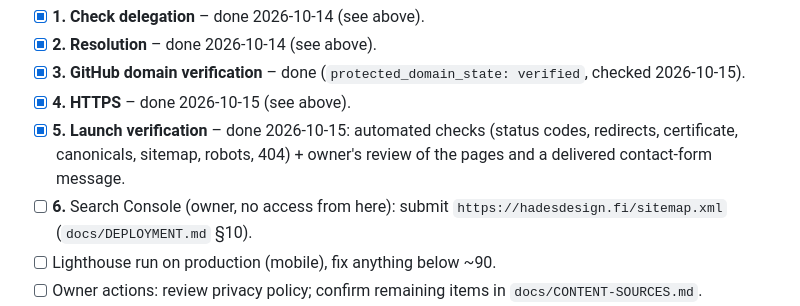
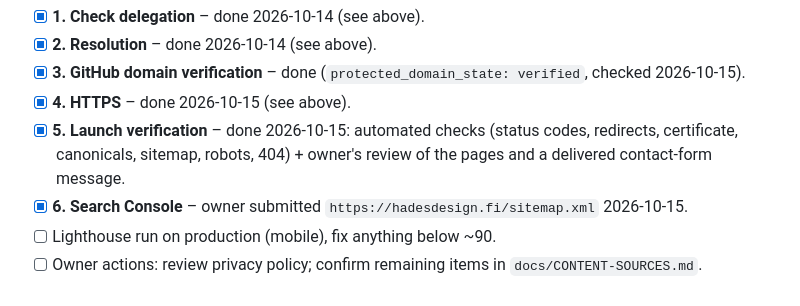
Before and after one commit to samijturunen01/hadesdesign, a Markdown page: docs/PROJECT_STATUS.md, the part around the change. Rendered like a GitHub page.

Commit message:
Docs: mark Search Console sitemap submission done
Co-Authored-By: Claude Opus 5.5 <noreply@anthropic.com>

```diff
--- a/docs/PROJECT_STATUS.md
+++ b/docs/PROJECT_STATUS.md
@@ -77,7 +77,7 @@ Resume here – one step at a time, owner performs every dashboard action:
 - [x] **3. GitHub domain verification** – done (`protected_domain_state: verified`, checked 2026-10-15).
 - [x] **4. HTTPS** – done 2026-10-15 (see above).
 - [x] **5. Launch verification** – done 2026-10-15: automated checks (status codes, redirects, certificate, canonicals, sitemap, robots, 404) + owner's review of the pages and a delivered contact-form message.
-- [ ] **6.** Search Console (owner, no access from here): submit `https://hadesdesign.fi/sitemap.xml` (`docs/DEPLOYMENT.md` §10).
+- [x] **6. Search Console** – owner submitted `https://hadesdesign.fi/sitemap.xml` 2026-10-15.
 - [ ] Lighthouse run on production (mobile), fix anything below ~90.
 - [ ] Owner actions: review privacy policy; confirm remaining items in `docs/CONTENT-SOURCES.md`.
 - [ ] Later: keep the Zoner hosting until the new site has run cleanly for a while (rollback, §Rollback); optional DNSSEC and `v=spf1 -all` / DMARC `p=reject` (§11).
```
